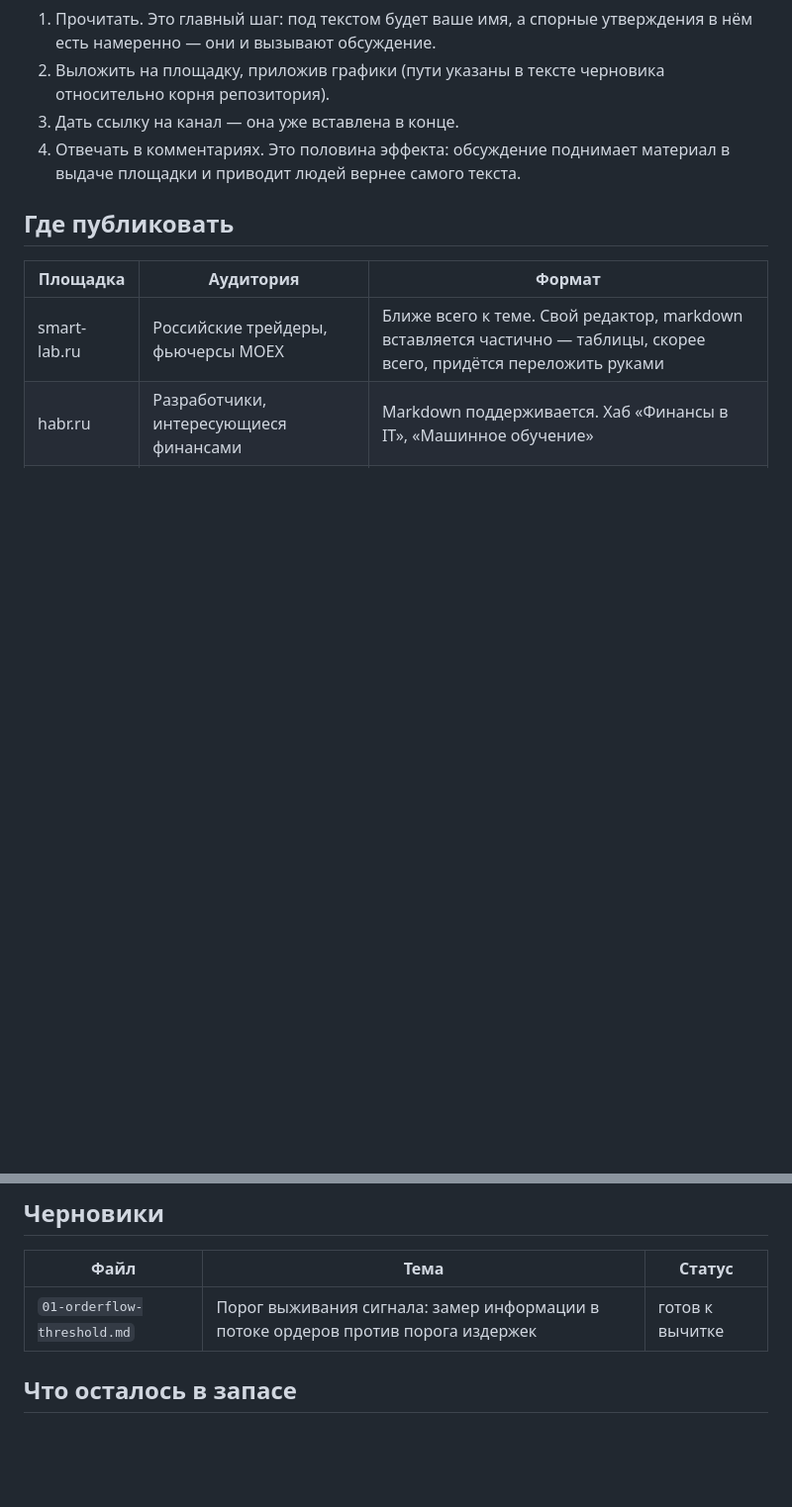
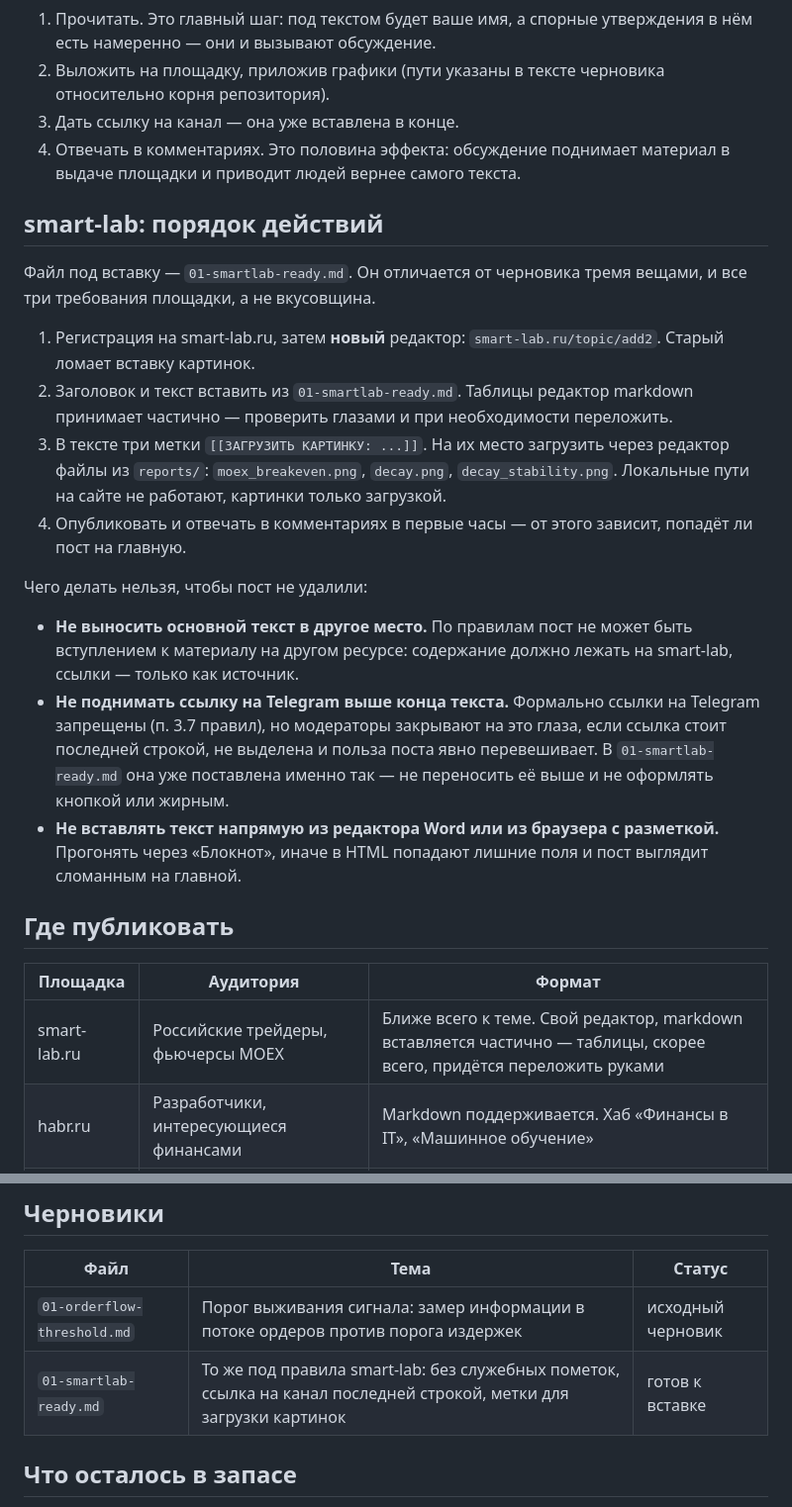
Before and after one commit to AASuvorov/orderflow, a Markdown page: content/articles/README.md, 2 parts joined by grey strips. Shown at 99% size. Drawn GitHub-style; blank space fills up the shorter version.

```diff
--- a/content/articles/README.md
+++ b/content/articles/README.md
@@ -23,6 +23,36 @@
 4. Отвечать в комментариях. Это половина эффекта: обсуждение поднимает материал
    в выдаче площадки и приводит людей вернее самого текста.
 
+## smart-lab: порядок действий
+
+Файл под вставку — `01-smartlab-ready.md`. Он отличается от черновика тремя
+вещами, и все три требования площадки, а не вкусовщина.
+
+1. Регистрация на smart-lab.ru, затем **новый** редактор: `smart-lab.ru/topic/add2`.
+   Старый ломает вставку картинок.
+2. Заголовок и текст вставить из `01-smartlab-ready.md`. Таблицы редактор
+   markdown принимает частично — проверить глазами и при необходимости переложить.
+3. В тексте три метки `[[ЗАГРУЗИТЬ КАРТИНКУ: ...]]`. На их место загрузить через
+   редактор файлы из `reports/`: `moex_breakeven.png`, `decay.png`,
+   `decay_stability.png`. Локальные пути на сайте не работают, картинки только
+   загрузкой.
+4. Опубликовать и отвечать в комментариях в первые часы — от этого зависит,
+   попадёт ли пост на главную.
+
+Чего делать нельзя, чтобы пост не удалили:
+
+- **Не выносить основной текст в другое место.** По правилам пост не может быть
+  вступлением к материалу на другом ресурсе: содержание должно лежать на
+  smart-lab, ссылки — только как источник.
+- **Не поднимать ссылку на Telegram выше конца текста.** Формально ссылки на
+  Telegram запрещены (п. 3.7 правил), но модераторы закрывают на это глаза, если
+  ссылка стоит последней строкой, не выделена и польза поста явно перевешивает.
+  В `01-smartlab-ready.md` она уже поставлена именно так — не переносить её выше
+  и не оформлять кнопкой или жирным.
+- **Не вставлять текст напрямую из редактора Word или из браузера с разметкой.**
+  Прогонять через «Блокнот», иначе в HTML попадают лишние поля и пост выглядит
+  сломанным на главной.
+
 ## Где публиковать
 
 | Площадка | Аудитория | Формат |
@@ -38,7 +68,8 @@
 
 | Файл | Тема | Статус |
 |---|---|---|
-| `01-orderflow-threshold.md` | Порог выживания сигнала: замер информации в потоке ордеров против порога издержек | готов к вычитке |
+| `01-orderflow-threshold.md` | Порог выживания сигнала: замер информации в потоке ордеров против порога издержек | исходный черновик |
+| `01-smartlab-ready.md` | То же под правила smart-lab: без служебных пометок, ссылка на канал последней строкой, метки для загрузки картинок | готов к вставке |
 
 ## Что осталось в запасе
 
```
Also changed, not shown: content/articles/01-smartlab-ready.md (added, +130 -0 lines).
